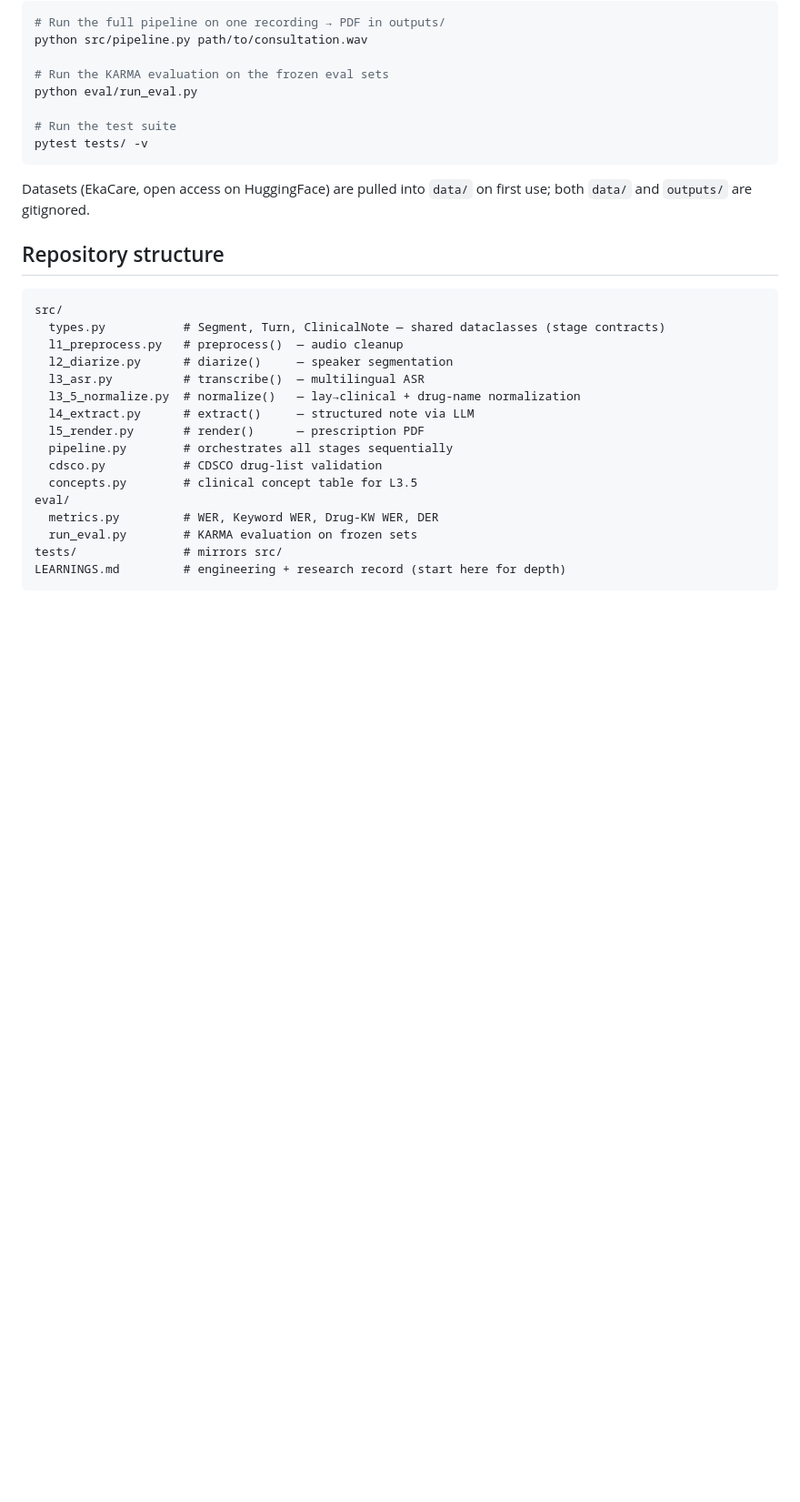
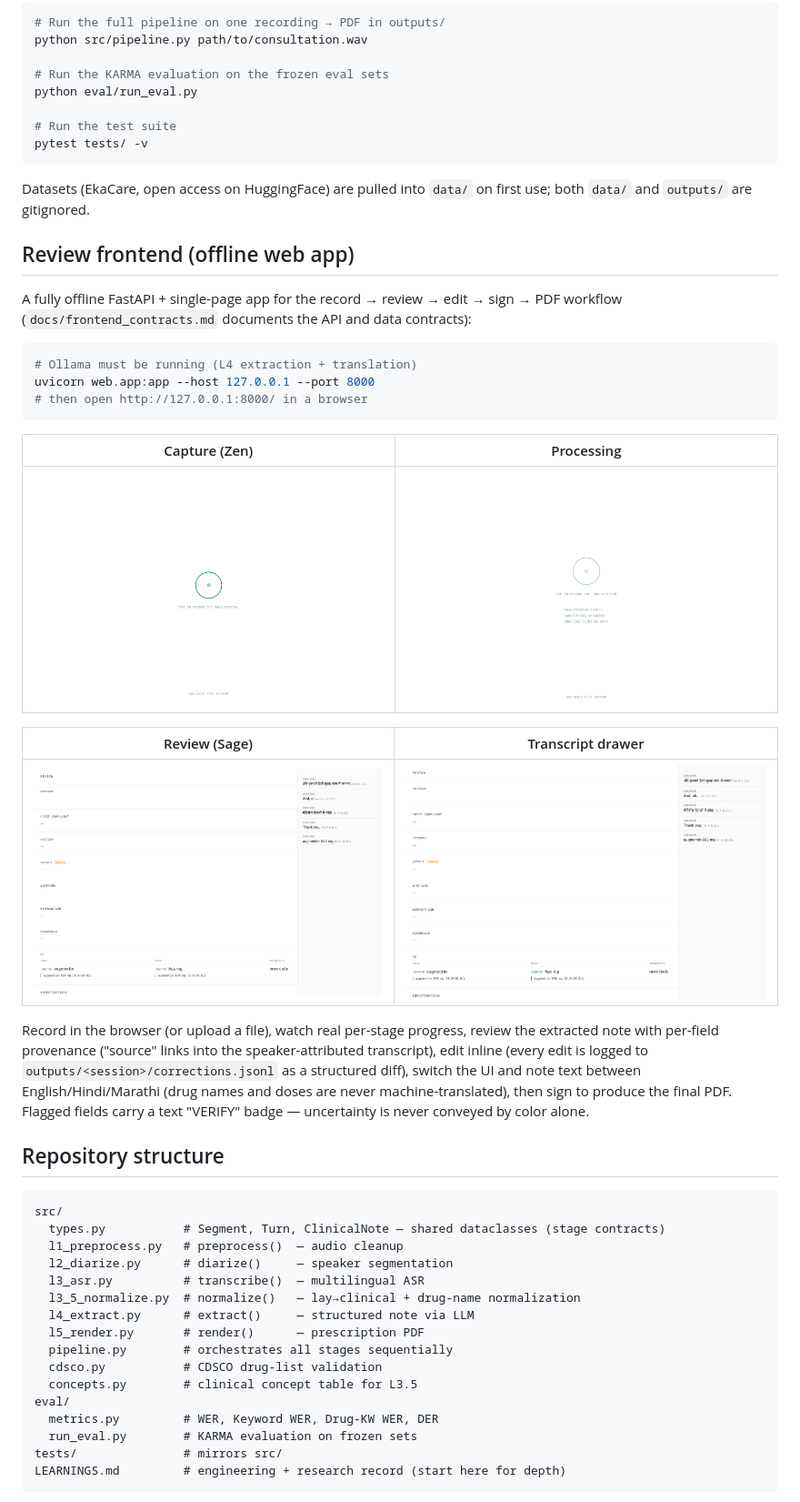
Before and after one commit to dhritimandas/cliniscribe, a Markdown page: README.md, the part around the change. Shown at 91% size. Rendered like a GitHub page; pictures changed too: docs/screenshots/capture-zen.png (added), docs/screenshots/processing-stages.png (added), docs/screenshots/review-sage.png (added); blank space fills up the shorter version.

Commit message:
docs: README frontend section with real UI screenshots
Screenshots captured from the live app during the real-browser E2E run
(real clip, real extracted note — augmentin row, VERIFY badge,
speaker-attributed transcript in the drawer), not mockups.

Co-Authored-By: Claude Fable 5 <noreply@anthropic.com>

````diff
--- a/README.md
+++ b/README.md
@@ -76,6 +76,34 @@ pytest tests/ -v
 Datasets (EkaCare, open access on HuggingFace) are pulled into `data/` on first use;
 both `data/` and `outputs/` are gitignored.
 
+## Review frontend (offline web app)
+
+A fully offline FastAPI + single-page app for the record → review → edit →
+sign → PDF workflow (`docs/frontend_contracts.md` documents the API and data
+contracts):
+
+```bash
+# Ollama must be running (L4 extraction + translation)
+uvicorn web.app:app --host 127.0.0.1 --port 8000
+# then open http://127.0.0.1:8000/ in a browser
+```
+
+| Capture (Zen) | Processing |
+|---|---|
+| ![Capture screen](docs/screenshots/capture-zen.png) | ![Processing stages](docs/screenshots/processing-stages.png) |
+
+| Review (Sage) | Transcript drawer |
+|---|---|
+| ![Review card](docs/screenshots/review-sage.png) | ![Transcript drawer](docs/screenshots/transcript-drawer.png) |
+
+Record in the browser (or upload a file), watch real per-stage progress, review
+the extracted note with per-field provenance ("source" links into the
+speaker-attributed transcript), edit inline (every edit is logged to
+`outputs/<session>/corrections.jsonl` as a structured diff), switch the UI and
+note text between English/Hindi/Marathi (drug names and doses are never
+machine-translated), then sign to produce the final PDF. Flagged fields carry a
+text "VERIFY" badge — uncertainty is never conveyed by color alone.
+
 ## Repository structure
 
 ```
````
